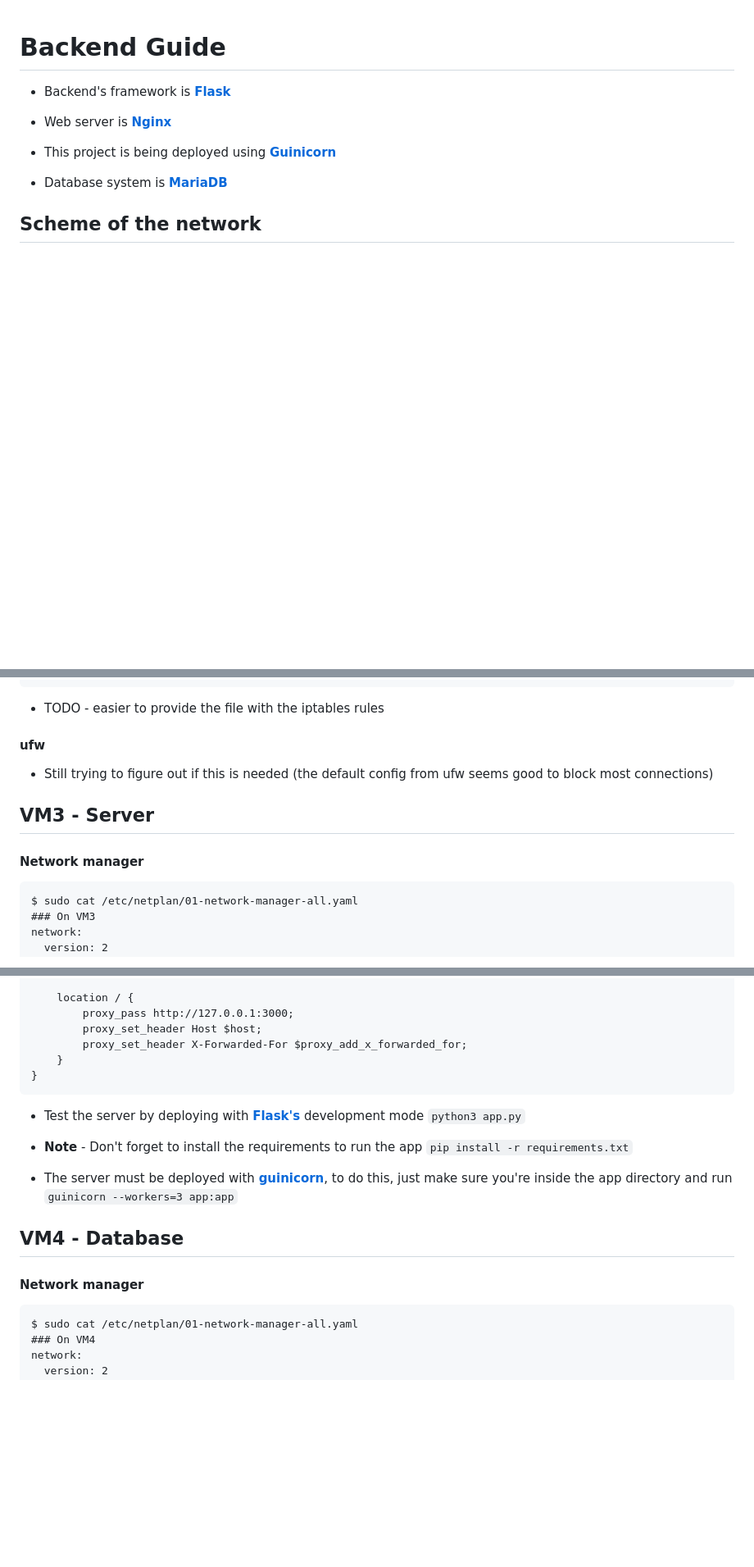
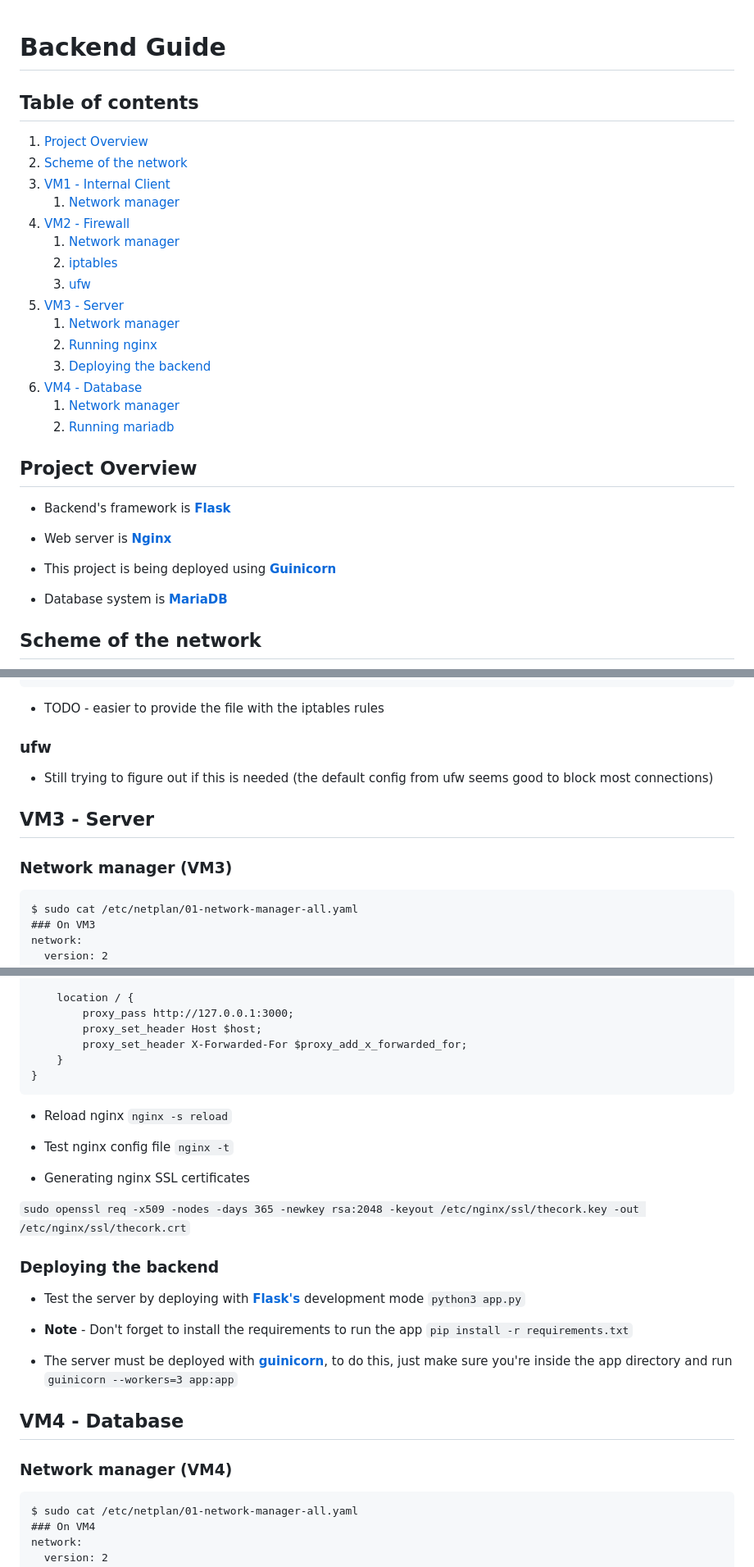
Before and after one commit to franciscomcsousa/TheCork, a Markdown page: backend/README.md, 3 parts joined by grey strips. Shown: that part at 82% size. GitHub-like rendering; blank space fills up the shorter version.

Commit message:
Backend's readme is now pretty :thumbsup:

````diff
--- a/backend/README.md
+++ b/backend/README.md
@@ -1,4 +1,23 @@
 # Backend Guide
+
+## Table of contents
+1. [Project Overview](#project-overview)
+2. [Scheme of the network](#scheme-of-the-network)
+3. [VM1 - Internal Client](#vm1---internal-client)
+    1. [Network manager](#network-manager-vm1)
+4. [VM2 - Firewall](#vm2---firewall)
+    1. [Network manager](#network-manager-vm2)
+    2. [iptables](#iptables)
+    3. [ufw](#ufw)
+5. [VM3 - Server](#vm3---server)
+    1. [Network manager](#network-manager-vm3)
+    2. [Running nginx](#running-nginx)
+    3. [Deploying the backend](#deploying-the-backend)
+6. [VM4 - Database](#vm4---database)
+    1. [Network manager](#network-manager-vm4)
+    2. [Running mariadb](#running-mariadb)
+
+## Project Overview
 
 - Backend's framework is [**Flask**](https://flask.palletsprojects.com/en/2.2.x/)
 
@@ -93,13 +112,13 @@ iptables -t nat -I POSTROUTING -p tcp -d 192.168.10.1 --dport 443 -j SNAT --to-s
 ```
 - TODO - easier to provide the file with the iptables rules
 
-#### ufw
+### ufw
 
 - Still trying to figure out if this is needed (the default config from ufw seems good to block most connections)
 
 ## VM3 - Server
 
-#### Network manager
+### Network manager (VM3)
 ```
 $ sudo cat /etc/netplan/01-network-manager-all.yaml
 ### On VM3
@@ -153,6 +172,16 @@ server {
 }
 ```
 
+- Reload nginx `nginx -s reload`
+
+- Test nginx config file `nginx -t`
+
+- Generating nginx SSL certificates
+
+`sudo openssl req -x509 -nodes -days 365 -newkey rsa:2048 -keyout /etc/nginx/ssl/thecork.key -out /etc/nginx/ssl/thecork.crt`
+
+### Deploying the backend
+
 - Test the server by deploying with [**Flask's**](https://flask.palletsprojects.com/en/2.2.x/) development mode
 `python3 app.py`
 
@@ -164,7 +193,7 @@ server {
 
 ## VM4 - Database
 
-#### Network manager
+### Network manager (VM4)
 
 ```
 $ sudo cat /etc/netplan/01-network-manager-all.yaml
````
Also changed, not shown: other parts of backend/README.md (+5 -5 lines).
